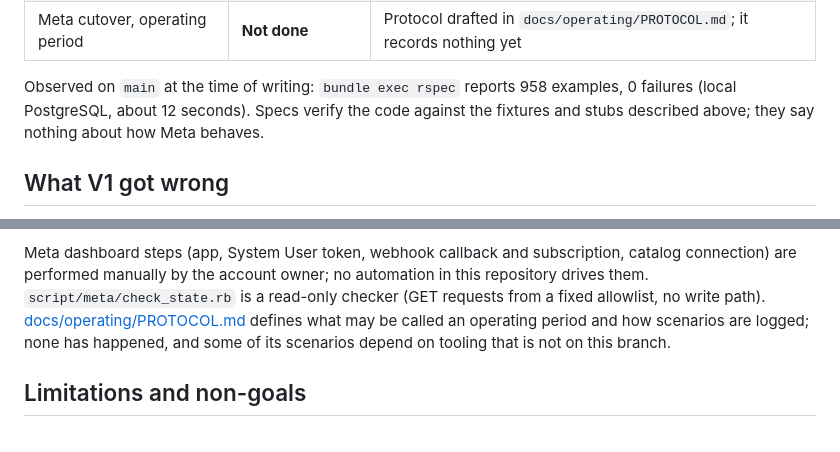
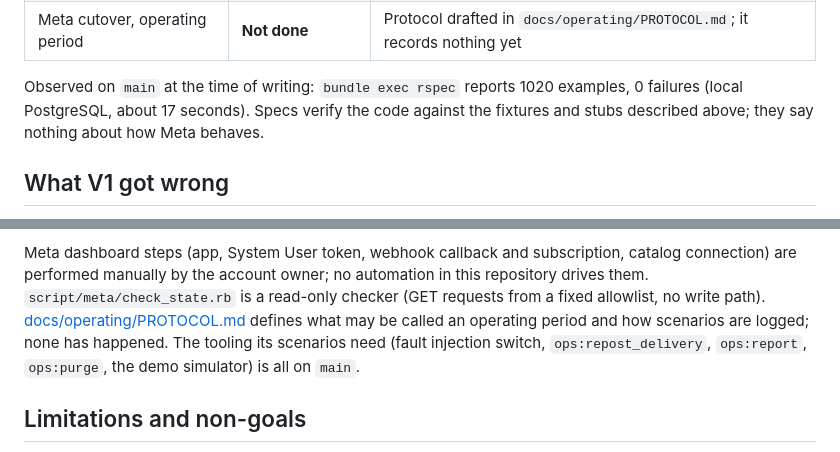
Before and after one commit to amitkssolanki/whatsapp-integration, a Markdown page: README.md, 2 parts joined by grey strips. GitHub-like rendering.

Commit message:
Bring the README in line with what is on main
README still said some scenario tooling was not on this branch and quoted an unverified example count. Fault injection, the repost helper, the report, the purge and the demo simulator are all on main; the count is the 1020 examples that pass on this commit (verified on three seeds).

Co-Authored-By: Claude Opus 5.5 <noreply@anthropic.com>

```diff
--- a/README.md
+++ b/README.md
@@ -38,8 +38,8 @@ Evidence is labelled by kind. **Real** is traffic from V1's live run on
 | Live Meta verification of V2 | **Not done** | |
 | Meta cutover, operating period | **Not done** | Protocol drafted in `docs/operating/PROTOCOL.md`; it records nothing yet |
 
-Observed on `main` at the time of writing: `bundle exec rspec` reports 958 examples, 0 failures
-(local PostgreSQL, about 12 seconds). Specs verify the code against the
+Observed on `main` at the time of writing: `bundle exec rspec` reports 1020 examples, 0 failures
+(local PostgreSQL, about 17 seconds). Specs verify the code against the
 fixtures and stubs described above; they say nothing about how Meta behaves.
 
 
@@ -344,8 +344,9 @@ subscription, catalog connection) are performed manually by the account owner;
 no automation in this repository drives them. `script/meta/check_state.rb` is a
 read-only checker (GET requests from a fixed allowlist, no write path).
 [docs/operating/PROTOCOL.md](docs/operating/PROTOCOL.md) defines what may be
-called an operating period and how scenarios are logged; none has happened, and
-some of its scenarios depend on tooling that is not on this branch.
+called an operating period and how scenarios are logged; none has happened. The
+tooling its scenarios need (fault injection switch, `ops:repost_delivery`,
+`ops:report`, `ops:purge`, the demo simulator) is all on `main`.
 
 ## Limitations and non-goals
 
```
